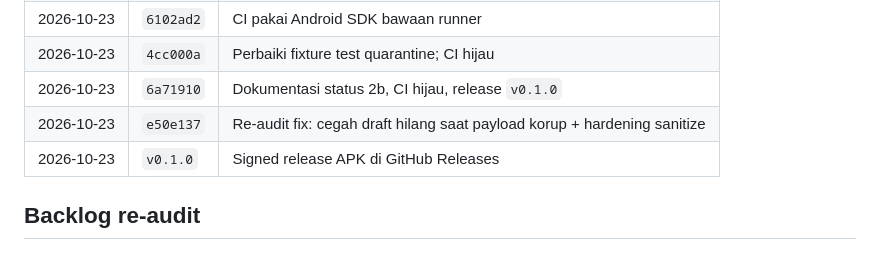
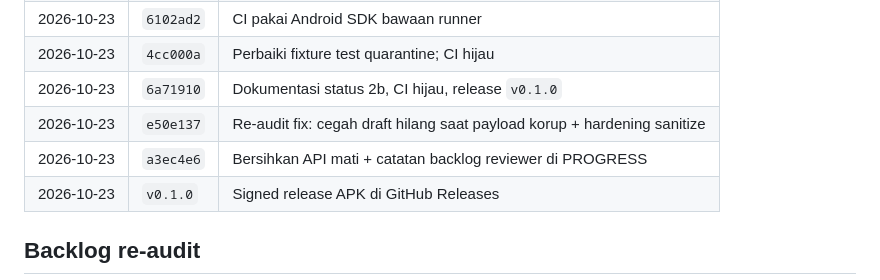
Before and after one commit to az925-crypto/Zcut, a Markdown page: PROGRESS.md, the part around the change. Rendered like a GitHub page.

Commit message:
docs: log re-audit cleanup commit in PROGRESS

```diff
--- a/PROGRESS.md
+++ b/PROGRESS.md
@@ -533,6 +533,7 @@ editor dan UI menyusul setelah ACC.
 | 2026-10-23 | `4cc000a` | Perbaiki fixture test quarantine; CI hijau |
 | 2026-10-23 | `6a71910` | Dokumentasi status 2b, CI hijau, release `v0.1.0` |
 | 2026-10-23 | `e50e137` | Re-audit fix: cegah draft hilang saat payload korup + hardening sanitize |
+| 2026-10-23 | `a3ec4e6` | Bersihkan API mati + catatan backlog reviewer di PROGRESS |
 | 2026-10-23 | `v0.1.0` | Signed release APK di GitHub Releases |
 
 ## Backlog re-audit
```
